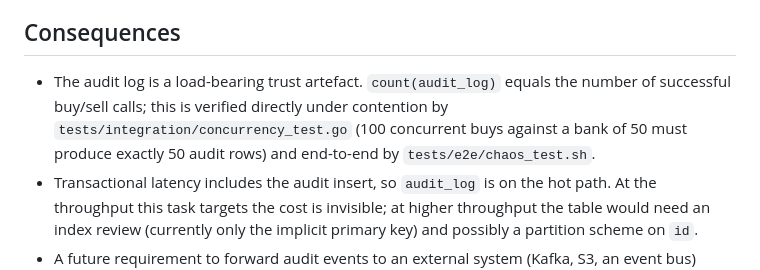
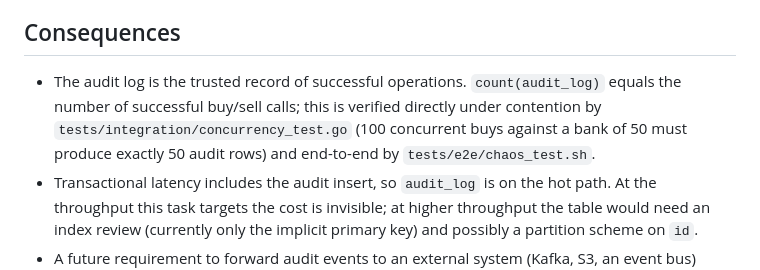
Before and after one commit to Macszym/stock-market-simulator, a Markdown page: docs/adr/0005-audit-log-in-transaction.md, the part around the change. Rendered like a GitHub page.

```diff
--- a/docs/adr/0005-audit-log-in-transaction.md
+++ b/docs/adr/0005-audit-log-in-transaction.md
@@ -40,7 +40,7 @@ The default Postgres isolation level (Read Committed) is sufficient. The atomic
 
 ## Consequences
 
-- The audit log is a load-bearing trust artefact. `count(audit_log)` equals the number of successful buy/sell calls; this is verified directly under contention by `tests/integration/concurrency_test.go` (100 concurrent buys against a bank of 50 must produce exactly 50 audit rows) and end-to-end by `tests/e2e/chaos_test.sh`.
+- The audit log is the trusted record of successful operations. `count(audit_log)` equals the number of successful buy/sell calls; this is verified directly under contention by `tests/integration/concurrency_test.go` (100 concurrent buys against a bank of 50 must produce exactly 50 audit rows) and end-to-end by `tests/e2e/chaos_test.sh`.
 - Transactional latency includes the audit insert, so `audit_log` is on the hot path. At the throughput this task targets the cost is invisible; at higher throughput the table would need an index review (currently only the implicit primary key) and possibly a partition scheme on `id`.
 - A future requirement to forward audit events to an external system (Kafka, S3, an event bus) cannot piggy-back on the same `Begin/Commit`. The standard answer is the transactional outbox pattern: write the outbox row inside the same transaction as the state change, ship it asynchronously, keep the in-database invariant intact.
 - The spec cap of 10 000 entries means there is no urgency on archival or pagination; `GET /log` returns the full table. If the cap is lifted, the same-transaction guarantee is unaffected, but the read endpoint will need pagination and the table will need explicit indexing on `(wallet_id)` and probably `(stock_name)`.
```
Also changed, not shown: README.md (+3 -5 lines).
